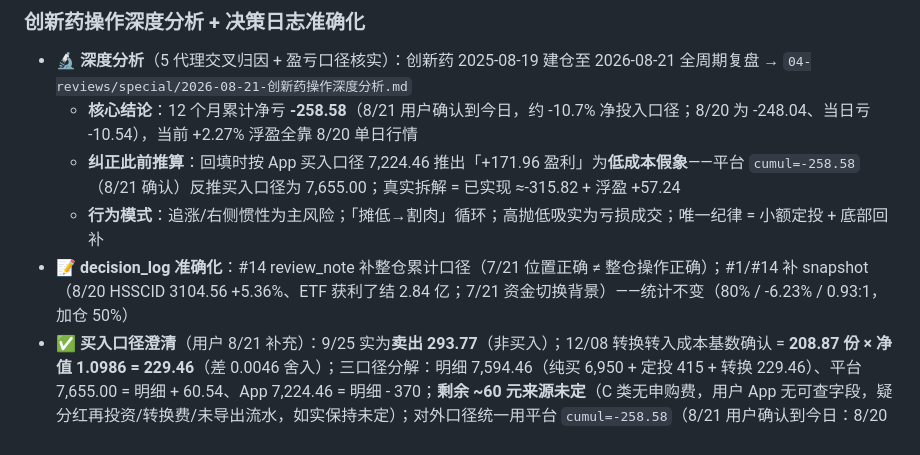
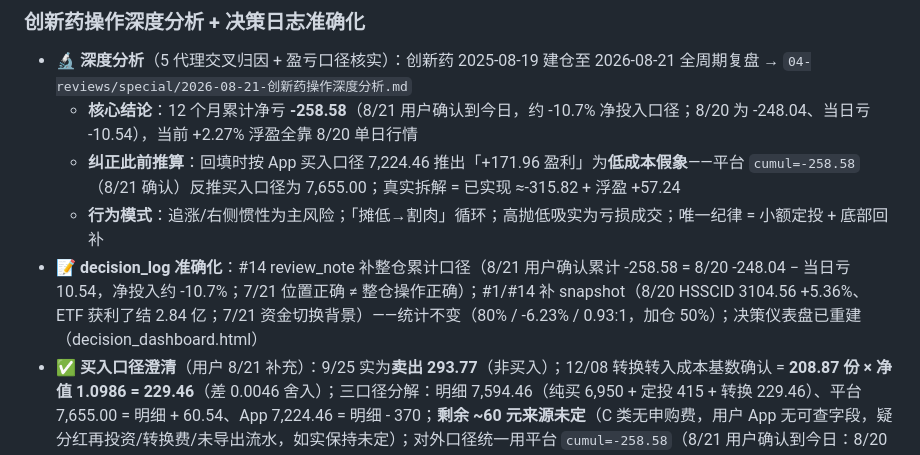
Before and after one commit to killian99cm/anchor-system, a Markdown page: CHANGELOG.md, the part around the change. Drawn GitHub-style.

Commit message:
v3.8.3: 决策报告同步——#14 review_note补8/21当日亏10.54推导，决策仪表盘重建

```diff
--- a/CHANGELOG.md
+++ b/CHANGELOG.md
@@ -13,7 +13,7 @@
   - **核心结论**：12 个月累计净亏 **-258.58**（8/21 用户确认到今日，约 -10.7% 净投入口径；8/20 为 -248.04、当日亏 -10.54），当前 +2.27% 浮盈全靠 8/20 单日行情
   - **纠正此前推算**：回填时按 App 买入口径 7,224.46 推出「+171.96 盈利」为**低成本假象**——平台 `cumul=-258.58`（8/21 确认）反推买入口径为 7,655.00；真实拆解 = 已实现 ≈-315.82 + 浮盈 +57.24
   - **行为模式**：追涨/右侧惯性为主风险；「摊低→割肉」循环；高抛低吸实为亏损成交；唯一纪律 = 小额定投 + 底部回补
-- 📝 **decision_log 准确化**：#14 review_note 补整仓累计口径（7/21 位置正确 ≠ 整仓操作正确）；#1/#14 补 snapshot（8/20 HSSCID 3104.56 +5.36%、ETF 获利了结 2.84 亿；7/21 资金切换背景）——统计不变（80% / -6.23% / 0.93:1，加仓 50%）
+- 📝 **decision_log 准确化**：#14 review_note 补整仓累计口径（8/21 用户确认累计 -258.58 = 8/20 -248.04 − 当日亏 10.54，净投入约 -10.7%；7/21 位置正确 ≠ 整仓操作正确）；#1/#14 补 snapshot（8/20 HSSCID 3104.56 +5.36%、ETF 获利了结 2.84 亿；7/21 资金切换背景）——统计不变（80% / -6.23% / 0.93:1，加仓 50%）；决策仪表盘已重建（decision_dashboard.html）
 - ✅ **买入口径澄清**（用户 8/21 补充）：9/25 实为**卖出 293.77**（非买入）；12/08 转换转入成本基数确认 = **208.87 份 × 净值 1.0986 = 229.46**（差 0.0046 舍入）；三口径分解：明细 7,594.46（纯买 6,950 + 定投 415 + 转换 229.46）、平台 7,655.00 = 明细 + 60.54、App 7,224.46 = 明细 - 370；**剩余 ~60 元来源未定**（C 类无申购费，用户 App 无可查字段，疑分红再投资/转换费/未导出流水，如实保持未定）；对外口径统一用平台 `cumul=-258.58`（8/21 用户确认到今日：8/20 累计 -248.04、**8/21 当日亏 -10.54**）
 - 📁 影响文件：`portfolio_data.json`（system_version→v3.8.3）、`06-dashboard/decision_log.json`、`04-reviews/special/2026-08-21-创新药操作深度分析.md`（新建）、CLAUDE.md、会话检查点、记忆备份（07-memory）
 
```
